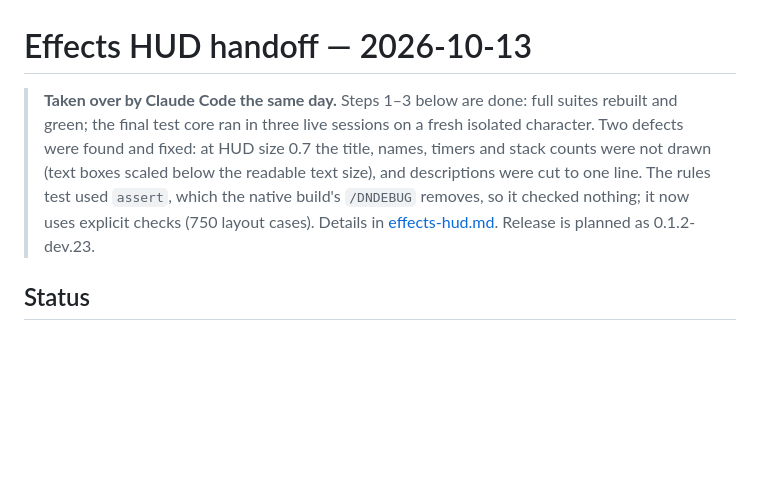
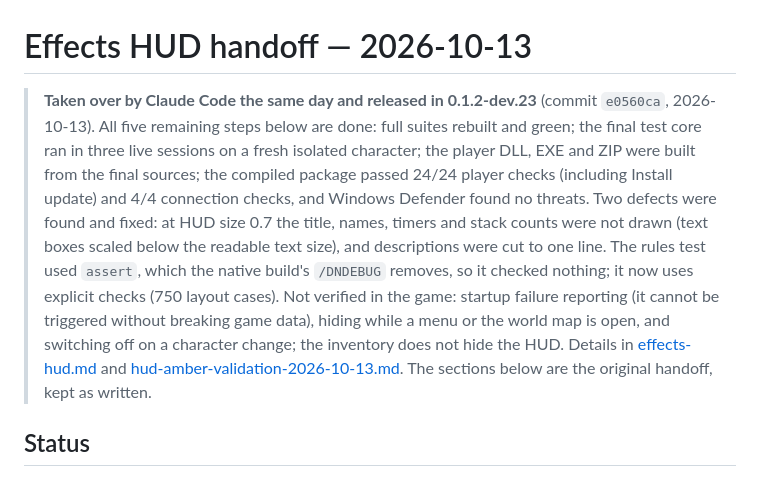
Before and after one commit to falorfrozen-cmd/EpochPact, a Markdown page: docs/effects-hud-handoff-2026-10-13.md, the part around the change. GitHub-like rendering; blank space fills up the shorter version.

Commit message:
Record that the effects HUD handoff was completed in 0.1.2-dev.23
Co-Authored-By: Claude Opus 5.5 <noreply@anthropic.com>

```diff
--- a/docs/effects-hud-handoff-2026-10-13.md
+++ b/docs/effects-hud-handoff-2026-10-13.md
@@ -1,13 +1,22 @@
 # Effects HUD handoff — 2026-10-13
 
-> **Taken over by Claude Code the same day.** Steps 1–3 below are done: full
-> suites rebuilt and green; the final test core ran in three live sessions on a
-> fresh isolated character. Two defects were found and fixed: at HUD size 0.7
-> the title, names, timers and stack counts were not drawn (text boxes scaled
-> below the readable text size), and descriptions were cut to one line. The
-> rules test used `assert`, which the native build's `/DNDEBUG` removes, so it
-> checked nothing; it now uses explicit checks (750 layout cases). Details in
-> [effects-hud.md](effects-hud.md). Release is planned as 0.1.2-dev.23.
+> **Taken over by Claude Code the same day and released in 0.1.2-dev.23**
+> (commit `e0560ca`, 2026-10-13). All five remaining steps below are done:
+> full suites rebuilt and green; the final test core ran in three live sessions
+> on a fresh isolated character; the player DLL, EXE and ZIP were built from
+> the final sources; the compiled package passed 24/24 player checks (including
+> Install update) and 4/4 connection checks, and Windows Defender found no
+> threats. Two defects were found and fixed: at HUD size 0.7 the title, names,
+> timers and stack counts were not drawn (text boxes scaled below the readable
+> text size), and descriptions were cut to one line. The rules test used
+> `assert`, which the native build's `/DNDEBUG` removes, so it checked nothing;
+> it now uses explicit checks (750 layout cases). Not verified in the game:
+> startup failure reporting (it cannot be triggered without breaking game
+> data), hiding while a menu or the world map is open, and switching off on a
+> character change; the inventory does not hide the HUD. Details in
+> [effects-hud.md](effects-hud.md) and
+> [hud-amber-validation-2026-10-13.md](hud-amber-validation-2026-10-13.md).
+> The sections below are the original handoff, kept as written.
 
 ## Status
 
```
